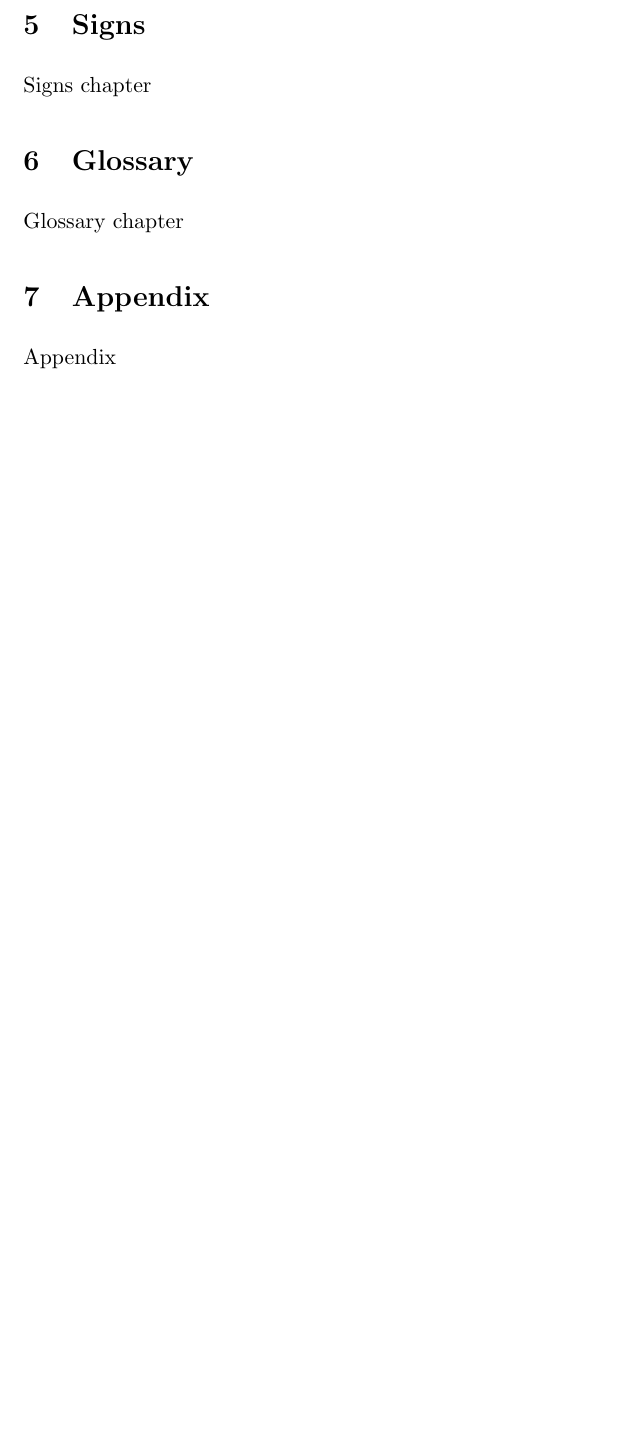
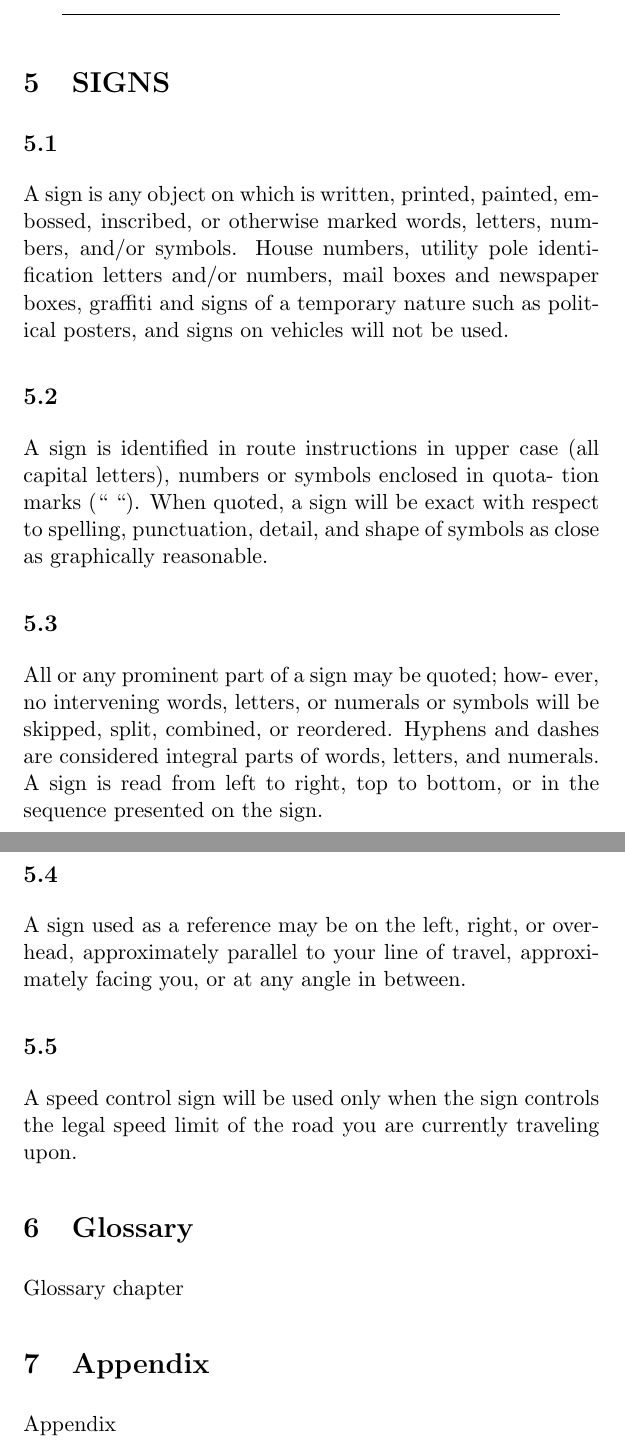
Before and after one commit to jhelwig/cscc-tsd-rally-rules, a LaTeX document (road-rally-rules.tex, which reads signs.tex): part of page 19 of 22 before the commit and two parts of pages 20 and 21 of 24 after it, the two joined at a grey line, cut at the place of the change, the shorter picture padded with empty space. Compiled offline with pdfLaTeX.

Commit message:
adding signs

```diff
--- a/road-rally-rules.tex
+++ b/road-rally-rules.tex
@@ -109,9 +109,10 @@ For up-to-date information about CSCC Road rallies:
 \end{center}
 \input{route-instructions.tex}
 
-\section{Signs}
-
-Signs chapter
+\begin{center}
+\line(1,0){250}
+\end{center}
+\input{signs.tex}
 
 \section{Glossary}
 
--- /dev/null
+++ b/signs.tex
@@ -0,0 +1,35 @@
+\section{SIGNS}
+
+\subsection {}
+A sign is any object on which is written, printed,
+painted, embossed, inscribed, or otherwise marked words,
+letters, numbers, and/or symbols. House numbers, utility
+pole identification letters and/or numbers, mail boxes and
+newspaper boxes, graffiti and signs of a temporary nature
+such as political posters, and signs on vehicles will not be
+used.
+
+\subsection {}
+A sign is identified in route instructions in upper case
+(all capital letters), numbers or symbols enclosed in quota-
+tion marks (“ “). When quoted, a sign will be exact with
+respect to spelling, punctuation, detail, and shape of
+symbols as close as graphically reasonable.
+
+\subsection {}
+All or any prominent part of a sign may be quoted; how-
+ever, no intervening words, letters, or numerals or symbols
+will be skipped, split, combined, or reordered. Hyphens and
+dashes are considered integral parts of words, letters, and
+numerals. A sign is read from left to right, top to bottom, or in
+the sequence presented on the sign.
+
+\subsection {}
+A sign used as a reference may be on the left, right, or
+overhead, approximately parallel to your line of travel,
+approximately facing you, or at any angle in between.
+
+\subsection {}
+A speed control sign will be used only when the sign
+controls the legal speed limit of the road you are currently
+traveling upon.
```
